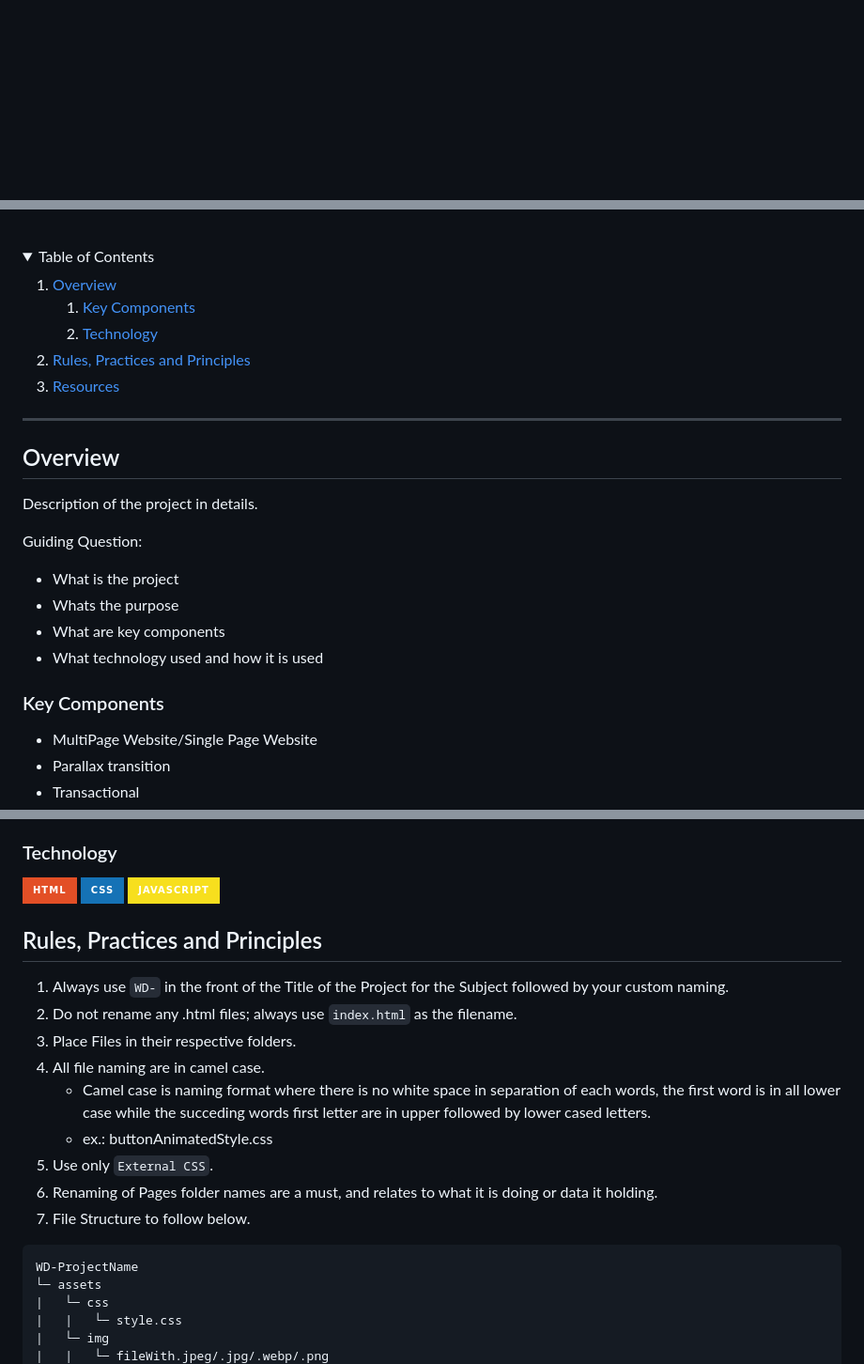
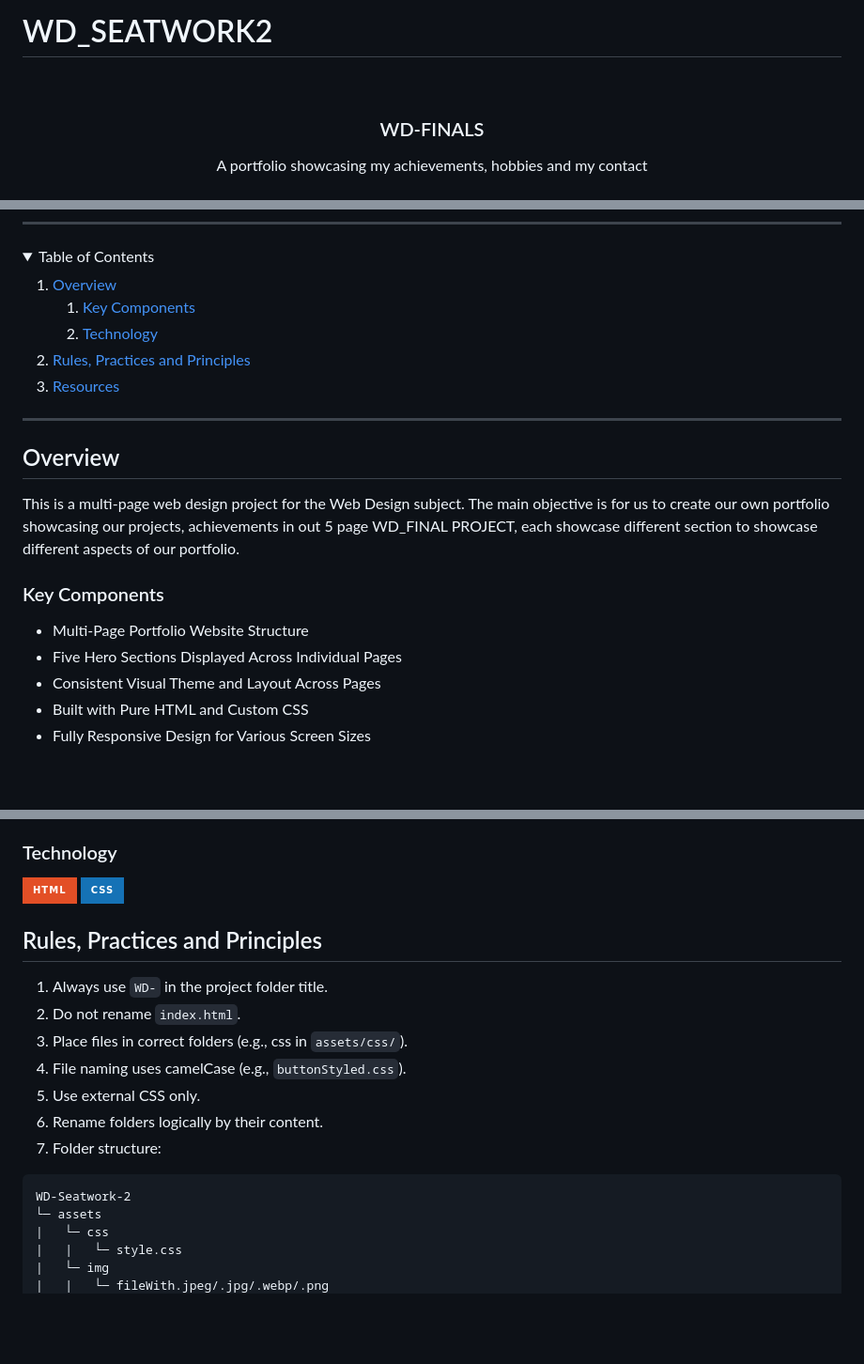
Before and after one commit to GhostdogXx/WD-FINALS, a Markdown page: readme.md, 3 parts joined by grey strips. Shown: that part at 94% size. Rendered like a GitHub page; folded sections open; badges without logos; blank space fills up the shorter version.

Commit message:
Refactor README for clarity and structure; update project title, description, and resources

````diff
--- a/readme.md
+++ b/readme.md
@@ -1,4 +1,15 @@
-<a name="readme-top">
+# WD_SEATWORK2
+
+<a name="readme-top"></a>
+
+<br/>
+<div align="center">
+  <h3 align="center">WD-FINALS</h3>
+</div>
+
+<div align="center">
+  A portfolio showcasing my achievements, hobbies and my contact
+</div>
 
 <br/>
 
@@ -36,20 +23,12 @@
     <li>
       <a href="#overview">Overview</a>
       <ol>
-        <li>
-          <a href="#key-components">Key Components</a>
-        </li>
-        <li>
-          <a href="#technology">Technology</a>
-        </li>
+        <li><a href="#key-components">Key Components</a></li>
+        <li><a href="#technology">Technology</a></li>
       </ol>
     </li>
-    <li>
-      <a href="#rule,-practices-and-principles">Rules, Practices and Principles</a>
-    </li>
-    <li>
-      <a href="#resources">Resources</a>
-    </li>
+    <li><a href="#rules-practices-and-principles">Rules, Practices and Principles</a></li>
+    <li><a href="#resources">Resources</a></li>
   </ol>
 </details>
 
@@ -57,21 +36,14 @@
 
 ## Overview
 
-<!-- TODO: To be changed -->
-<!-- The following are just sample -->
-Description of the project in details.
+This is a multi-page web design project for the Web Design subject. The main objective is for us to create our own portfolio showcasing our projects, achievements in out 5 page WD_FINAL PROJECT, each showcase different section to showcase different aspects of our portfolio.
 
-Guiding Question:
-- What is the project
-- Whats the purpose
-- What are key components
-- What technology used and how it is used
 
 ### Key Components
-<!-- TODO: List of Key Components -->
-<!-- The following are just sample -->
-- MultiPage Website/Single Page Website
-- Parallax transition
-- Transactional
+- Multi-Page Portfolio Website Structure
+- Five Hero Sections Displayed Across Individual Pages
+- Consistent Visual Theme and Layout Across Pages
+- Built with Pure HTML and Custom CSS
+- Fully Responsive Design for Various Screen Sizes
 
 ### Technology
@@ -79,20 +50,18 @@ Guiding Question:
 ![HTML](https://img.shields.io/badge/HTML-E34F26?style=for-the-badge&logo=html5&logoColor=white)
 ![CSS](https://img.shields.io/badge/CSS-1572B6?style=for-the-badge&logo=css3&logoColor=white)
-![JavaScript](https://img.shields.io/badge/JavaScript-F7DF1E?style=for-the-badge&logo=javascript&logoColor=white)
 
 ## Rules, Practices and Principles
-1. Always use `WD-` in the front of the Title of the Project for the Subject followed by your custom naming.
-2. Do not rename any .html files; always use `index.html` as the filename.
-3. Place Files in their respective folders.
-4. All file naming are in camel case.
-   - Camel case is naming format where there is no white space in separation of each words, the first word is in all lower case while the succeding words first letter are in upper followed by lower cased letters.
-   - ex.: buttonAnimatedStyle.css
-5. Use only `External CSS`.
-6. Renaming of Pages folder names are a must, and relates to what it is doing or data it holding.
-7. File Structure to follow below.
+1. Always use `WD-` in the project folder title.
+2. Do not rename `index.html`.
+3. Place files in correct folders (e.g., css in `assets/css/`).
+4. File naming uses camelCase (e.g., `buttonStyled.css`).
+5. Use external CSS only.
+6. Rename folders logically by their content.
+7. Folder structure:
+
 
 ```
-WD-ProjectName
+WD-Seatwork-2
 └─ assets
 |   └─ css
 |   |   └─ style.css
````
Also changed, not shown: other parts of readme.md (+21 -28 lines).
